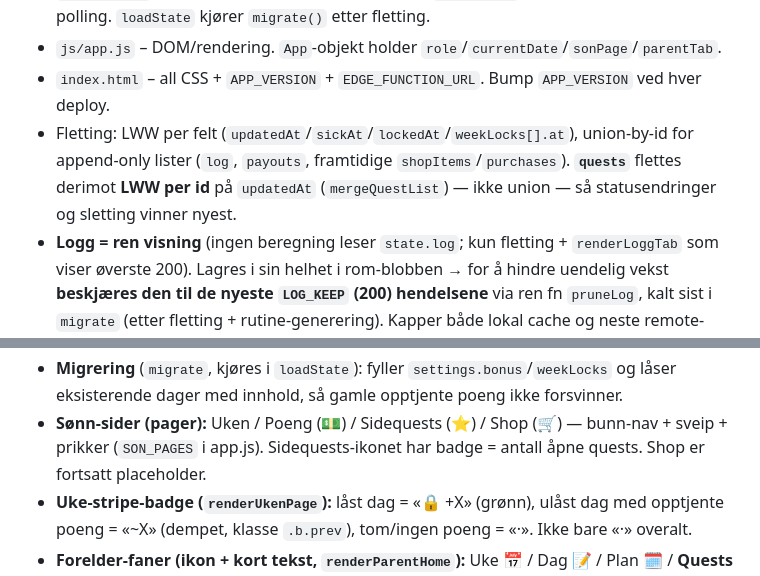
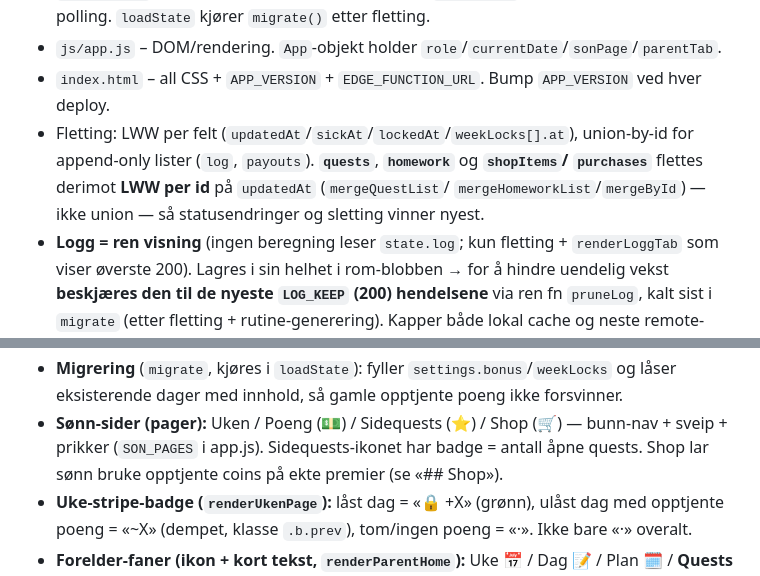
Before and after one commit to mgjesdal79/honniscoins, a Markdown page: CLAUDE.md, 2 parts joined by grey strips. Rendered like a GitHub page.

```diff
--- a/CLAUDE.md
+++ b/CLAUDE.md
@@ -17,9 +17,9 @@ timeplan, poengverdier og utbetalinger. Norsk UI. Live på GitHub Pages.
 - `js/app.js` – DOM/rendering. `App`-objekt holder `role`/`currentDate`/`sonPage`/`parentTab`.
 - `index.html` – all CSS + `APP_VERSION` + `EDGE_FUNCTION_URL`. Bump `APP_VERSION` ved hver deploy.
 - Fletting: LWW per felt (`updatedAt`/`sickAt`/`lockedAt`/`weekLocks[].at`), union-by-id for
-  append-only lister (`log`, `payouts`, framtidige `shopItems`/`purchases`). **`quests`** flettes
-  derimot **LWW per id** på `updatedAt` (`mergeQuestList`) — ikke union — så statusendringer og
-  sletting vinner nyest.
+  append-only lister (`log`, `payouts`). **`quests`**, **`homework`** og **`shopItems`/
+  `purchases`** flettes derimot **LWW per id** på `updatedAt` (`mergeQuestList`/
+  `mergeHomeworkList`/`mergeById`) — ikke union — så statusendringer og sletting vinner nyest.
 - **Logg = ren visning** (ingen beregning leser `state.log`; kun fletting + `renderLoggTab`
   som viser øverste 200). Lagres i sin helhet i rom-blobben → for å hindre uendelig vekst
   **beskjæres den til de nyeste `LOG_KEEP` (200) hendelsene** via ren fn `pruneLog`, kalt sist
@@ -49,8 +49,8 @@ timeplan, poengverdier og utbetalinger. Norsk UI. Live på GitHub Pages.
 - **Migrering** (`migrate`, kjøres i `loadState`): fyller `settings.bonus`/`weekLocks` og låser
   eksisterende dager med innhold, så gamle opptjente poeng ikke forsvinner.
 - **Sønn-sider (pager):** Uken / Poeng (💵) / Sidequests (⭐) / Shop (🛒) — bunn-nav + sveip +
-  prikker (`SON_PAGES` i app.js). Sidequests-ikonet har badge = antall åpne quests. Shop er
-  fortsatt placeholder.
+  prikker (`SON_PAGES` i app.js). Sidequests-ikonet har badge = antall åpne quests. Shop lar
+  sønn bruke opptjente coins på ekte premier (se «## Shop»).
 - **Uke-stripe-badge (`renderUkenPage`):** låst dag = «🔒 +X» (grønn), ulåst dag med opptjente
   poeng = «~X» (dempet, klasse `.b.prev`), tom/ingen poeng = «·». Ikke bare «·» overalt.
 - **Forelder-faner (ikon + kort tekst, `renderParentHome`):** Uke 📅 / Dag 📝 / Plan 🗓 /
```
Also changed, not shown: other parts of CLAUDE.md (+51 -2 lines).
